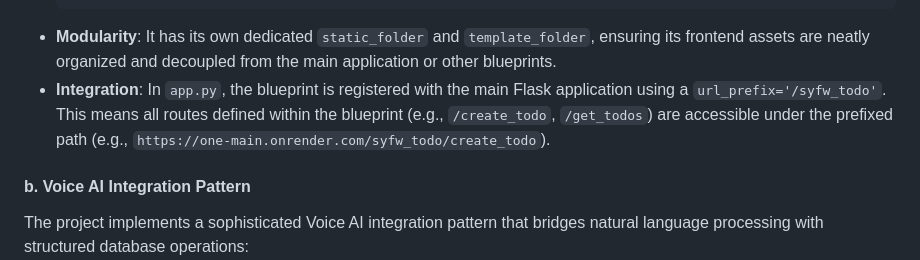
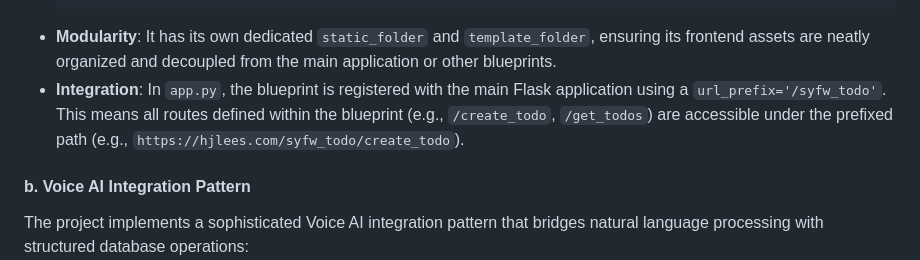
Before and after one commit to hjleepapa/syfw, a Markdown page: README.md, the part around the change. GitHub-like rendering.

Commit message:
Update README.md
hjlees.com

````diff
--- a/README.md
+++ b/README.md
@@ -23,7 +23,7 @@ The entire functionality of the SYFW Todo system is encapsulated within a single
   )
   ```
 * **Modularity**: It has its own dedicated `static_folder` and `template_folder`, ensuring its frontend assets are neatly organized and decoupled from the main application or other blueprints.
-* **Integration**: In `app.py`, the blueprint is registered with the main Flask application using a `url_prefix='/syfw_todo'`. This means all routes defined within the blueprint (e.g., `/create_todo`, `/get_todos`) are accessible under the prefixed path (e.g., `https://one-main.onrender.com/syfw_todo/create_todo`).
+* **Integration**: In `app.py`, the blueprint is registered with the main Flask application using a `url_prefix='/syfw_todo'`. This means all routes defined within the blueprint (e.g., `/create_todo`, `/get_todos`) are accessible under the prefixed path (e.g., `https://hjlees.com/syfw_todo/create_todo`).
 
 #### b. Voice AI Integration Pattern
 
````
